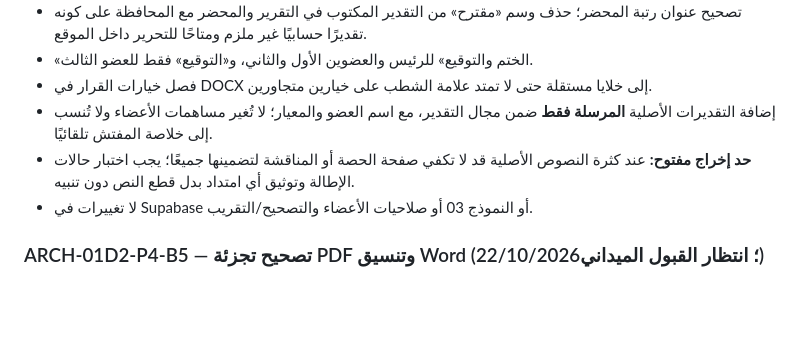
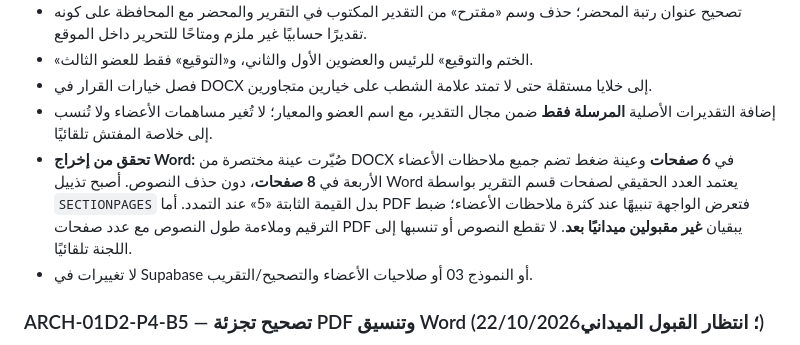
Before and after one commit to scientifica007/Official_report_template_03, a Markdown page: docs/PRODUCT_ROADMAP.md, the part around the change. GitHub-like rendering; blank space fills up the shorter version.

Commit message:
docs(P4-B6): disclose six-page Word normal render, eight-page stress render and pending PDF variable-length acceptance

```diff
--- a/docs/PRODUCT_ROADMAP.md
+++ b/docs/PRODUCT_ROADMAP.md
@@ -78,7 +78,7 @@
 - «الختم والتوقيع» للرئيس والعضوين الأول والثاني، و«التوقيع» فقط للعضو الثالث.
 - فصل خيارات القرار في DOCX إلى خلايا مستقلة حتى لا تمتد علامة الشطب على خيارين متجاورين.
 - إضافة التقديرات الأصلية **المرسلة فقط** ضمن مجال التقدير، مع اسم العضو والمعيار؛ لا تُغير مساهمات الأعضاء ولا تُنسب إلى خلاصة المفتش تلقائيًا.
-- **حد إخراج مفتوح:** عند كثرة النصوص الأصلية قد لا تكفي صفحة الحصة أو المناقشة لتضمينها جميعًا؛ يجب اختبار حالات الإطالة وتوثيق أي امتداد بدل قطع النص دون تنبيه.
+- **تحقق من إخراج Word:** صُيّرت عينة مختصرة من DOCX في **6 صفحات** وعينة ضغط تضم جميع ملاحظات الأعضاء الأربعة في **8 صفحات**، دون حذف النصوص. أصبح تذييل Word يعتمد العدد الحقيقي لصفحات قسم التقرير بواسطة `SECTIONPAGES` بدل القيمة الثابتة «5» عند التمدد. أما PDF فتعرض الواجهة تنبيهًا عند كثرة ملاحظات الأعضاء؛ ضبط الترقيم وملاءمة طول النصوص مع عدد صفحات PDF يبقيان **غير مقبولين ميدانيًا بعد**. لا تقطع النصوص أو تنسبها إلى اللجنة تلقائيًا.
 - لا تغييرات في Supabase أو النموذج 03 أو صلاحيات الأعضاء والتصحيح/التقريب.
 
 ### ARCH-01D2-P4-B5 — تصحيح تجزئة PDF وتنسيق Word (22/10/2026؛ انتظار القبول الميداني)
```
